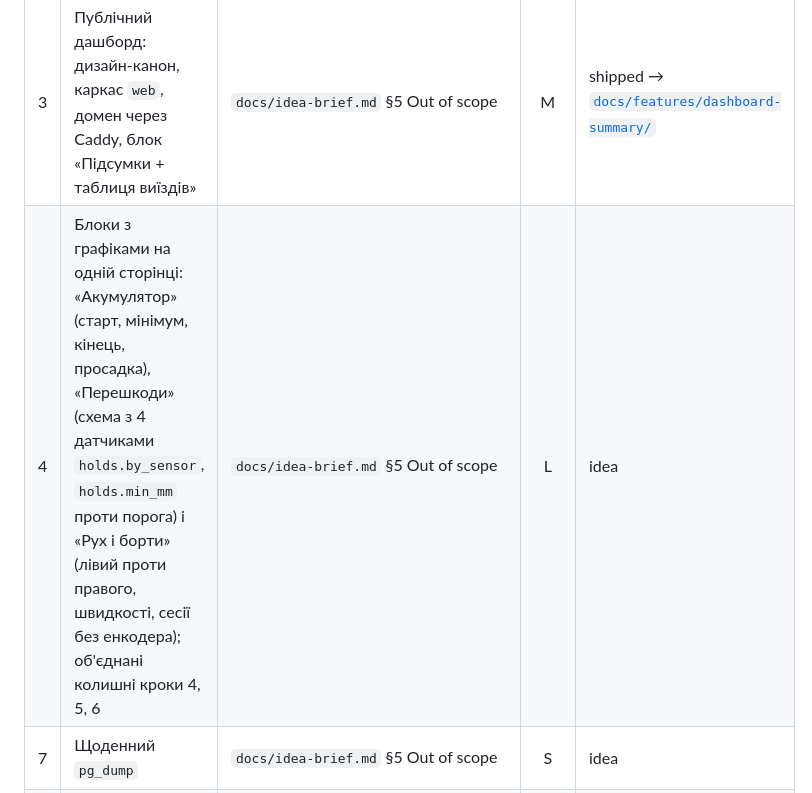
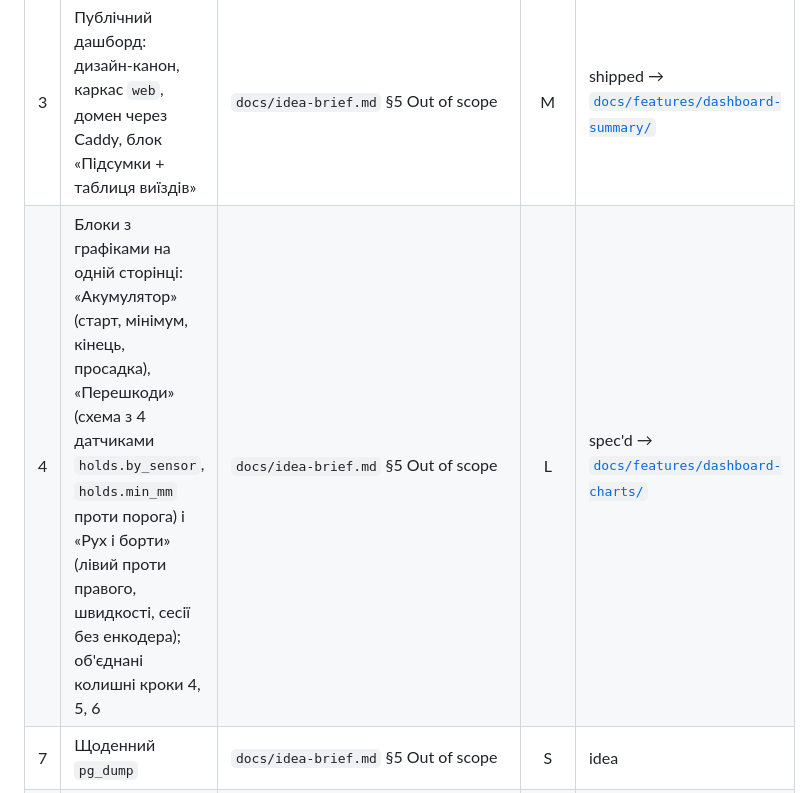
Before and after one commit to 12romis/romis-rover-telemetry, a Markdown page: docs/roadmap.md, the part around the change. Drawn GitHub-style.

Commit message:
specify: roadmap.md
Co-Authored-By: Claude Sonnet 5.5 <noreply@anthropic.com>
Claude-Session: https://claude.ai/code/session_01MnmeFYj2aF1QiYEiFSdVVd

```diff
--- a/docs/roadmap.md
+++ b/docs/roadmap.md
@@ -22,7 +22,7 @@ updated_at: "2026-10-24"
 | 1 | Скелет проєкту: пакет, pytest із фікстурами, міграції, ruff/mypy, Docker, CI | `docs/architecture-map.md` Module inventory, `docs/features/_scaffold/tasks.json` | M | shipped |
 | 2 | Звіти зберігаються: розбір за контрактом, БД `rover` (`sessions`, `rejected`, ролі), ingest, звужений ACL брокера і запуск у проді з перевіркою реального звіту | `docs/idea-brief.md` §7 Recommendation | M | shipped → [`docs/features/ingest/`](features/ingest/spec.md) |
 | 3 | Публічний дашборд: дизайн-канон, каркас `web`, домен через Caddy, блок «Підсумки + таблиця виїздів» | `docs/idea-brief.md` §5 Out of scope | M | shipped → [`docs/features/dashboard-summary/`](features/dashboard-summary/spec.md) |
-| 4 | Блоки з графіками на одній сторінці: «Акумулятор» (старт, мінімум, кінець, просадка), «Перешкоди» (схема з 4 датчиками `holds.by_sensor`, `holds.min_mm` проти порога) і «Рух і борти» (лівий проти правого, швидкості, сесії без енкодера); об'єднані колишні кроки 4, 5, 6 | `docs/idea-brief.md` §5 Out of scope | L | idea |
+| 4 | Блоки з графіками на одній сторінці: «Акумулятор» (старт, мінімум, кінець, просадка), «Перешкоди» (схема з 4 датчиками `holds.by_sensor`, `holds.min_mm` проти порога) і «Рух і борти» (лівий проти правого, швидкості, сесії без енкодера); об'єднані колишні кроки 4, 5, 6 | `docs/idea-brief.md` §5 Out of scope | L | spec'd → [`docs/features/dashboard-charts/`](features/dashboard-charts/spec.md) |
 | 7 | Щоденний `pg_dump` | `docs/idea-brief.md` §5 Out of scope | S | idea |
 | 8 | Решта графіків: активність у часі, цикли заряду, склад часу виїзду, якість даних → see [Not yet specified](#not-yet-specified) | `docs/idea-brief.md` §5 Out of scope | fog | idea |
 
```
